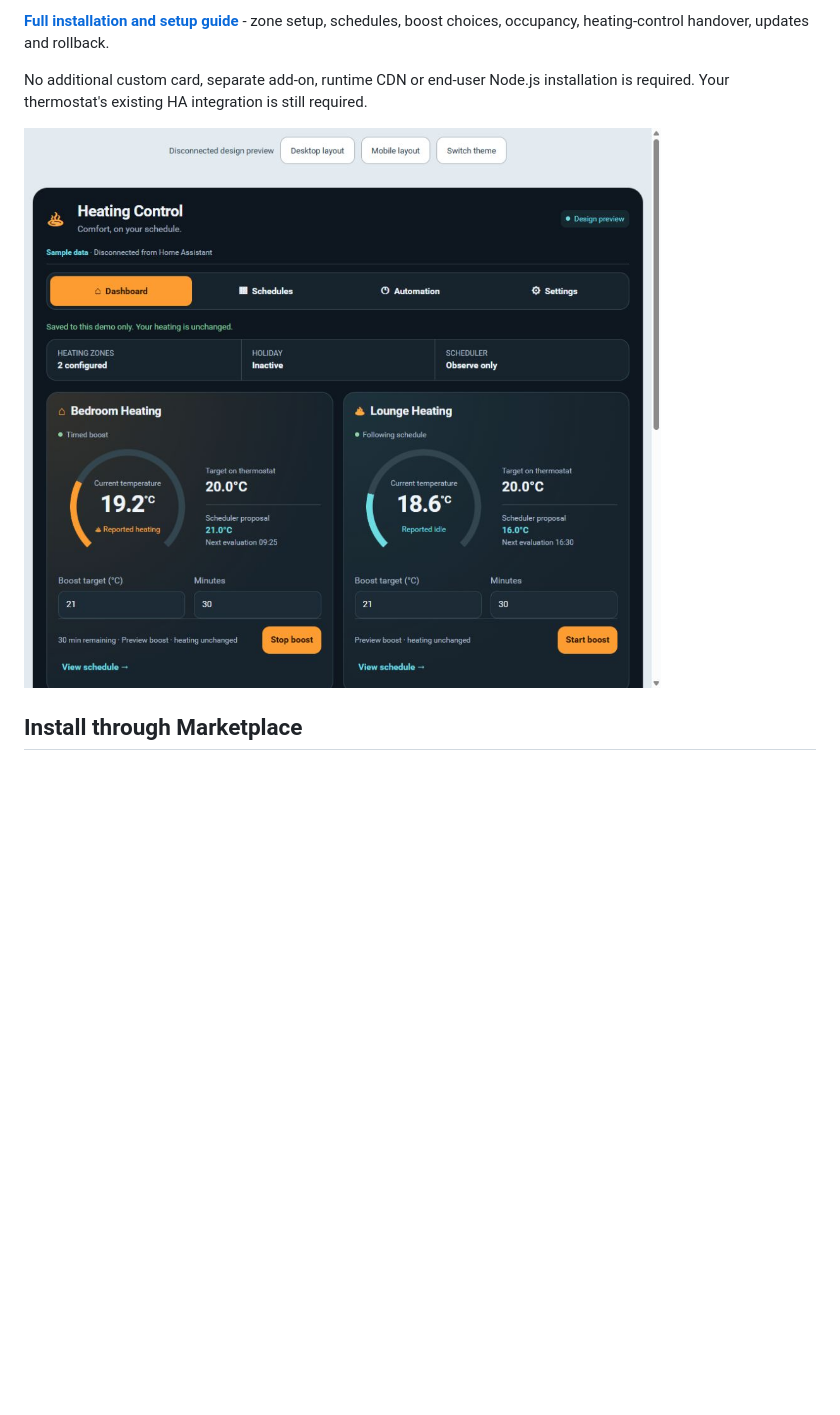
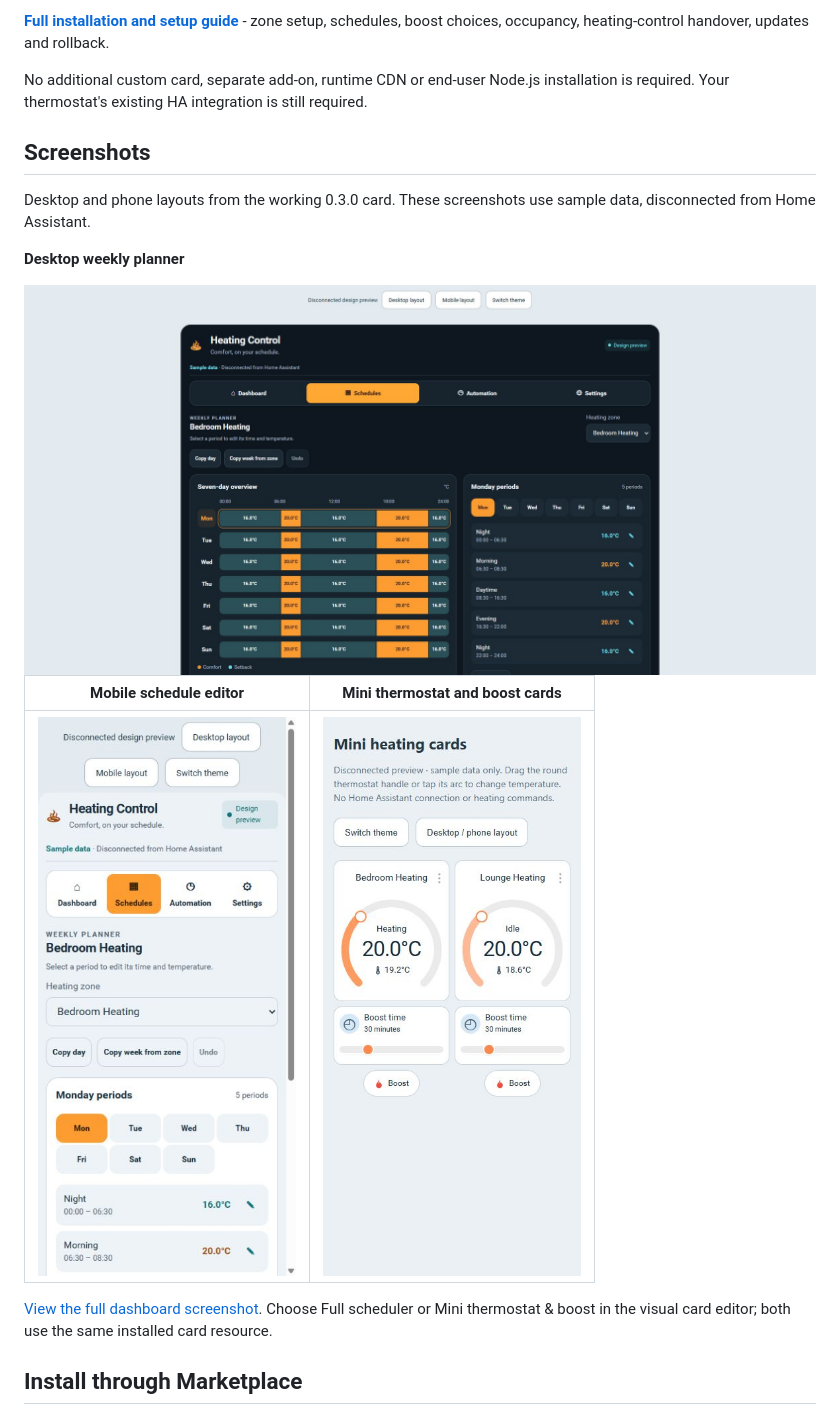
Before and after one commit to OneScuzzie2k/smart-heating-scheduler-card, a Markdown page: README.md, the part around the change. Rendered like a GitHub page; pictures changed too: docs/screenshots/mini-cards-mobile.jpg (added), docs/screenshots/schedule-mobile.jpg (added), docs/screenshots/weekly-planner-desktop.jpg (added); blank space fills up the shorter version.

Commit message:
Add desktop and mobile screenshots to the README

```diff
--- a/README.md
+++ b/README.md
@@ -8,7 +8,19 @@ A companion Lovelace card for [Smart Heating Scheduler](https://github.com/OneSc
 
 No additional custom card, separate add-on, runtime CDN or end-user Node.js installation is required. Your thermostat's existing HA integration is still required.
 
-![Scheduler preview](docs/preview.jpg)
+## Screenshots
+
+Desktop and phone layouts from the working 0.3.0 card. These screenshots use sample data, disconnected from Home Assistant.
+
+**Desktop weekly planner**
+
+<img src="docs/screenshots/weekly-planner-desktop.jpg" alt="Dark desktop weekly heating planner with seven-day temperature timelines and a period editor" width="960">
+
+| Mobile schedule editor | Mini thermostat and boost cards |
+| --- | --- |
+| <img src="docs/screenshots/schedule-mobile.jpg" alt="Light mobile schedule editor with zone and weekday selection" width="300"> | <img src="docs/screenshots/mini-cards-mobile.jpg" alt="Two compact thermostat cards with interactive target dials, boost duration sliders and boost buttons" width="300"> |
+
+[View the full dashboard screenshot](docs/screenshots/dashboard-desktop.jpg). Choose Full scheduler or Mini thermostat & boost in the visual card editor; both use the same installed card resource.
 
 ## Install through Marketplace
 
```
Also changed, not shown: docs/screenshots/dashboard-desktop.jpg (added).
